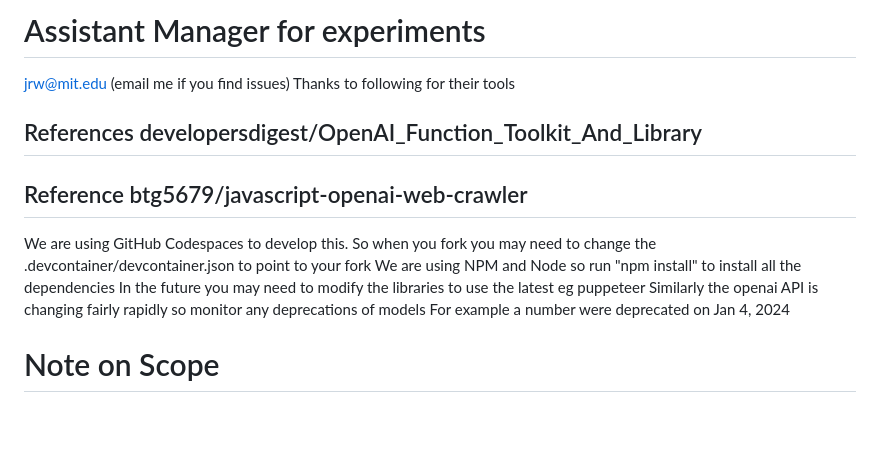
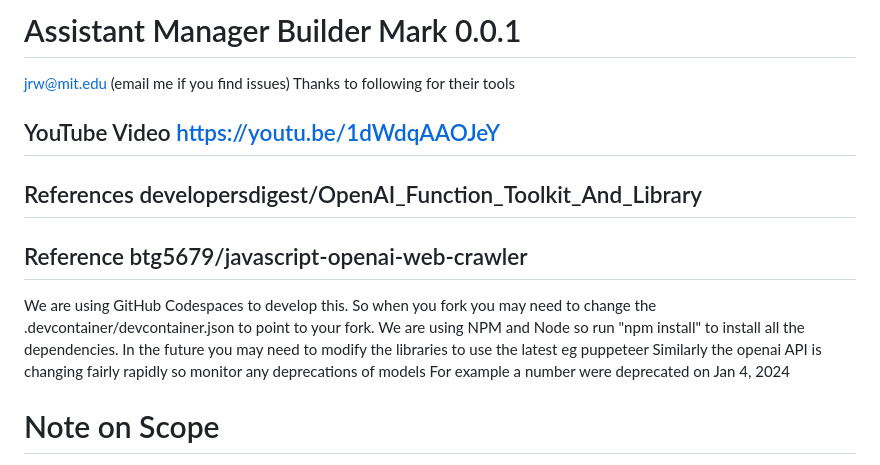
Before and after one commit to johntango/Assistants_Demo001, a Markdown page: README.md, the part around the change. Rendered like a GitHub page; blank space fills up the shorter version.

Commit message:
Video added

```diff
--- a/README.md
+++ b/README.md
@@ -1,15 +1,15 @@
-# Assistant Manager for experiments
+# Assistant Manager Builder Mark 0.0.1
 
 jrw@mit.edu (email me if you find issues)
 Thanks to following for their tools
+
+## YouTube Video https://youtu.be/1dWdqAAOJeY
 
 ## References developersdigest/OpenAI_Function_Toolkit_And_Library
 
 ## Reference btg5679/javascript-openai-web-crawler
 
-We are using GitHub Codespaces to develop this. So when you fork you may need to change the .devcontainer/devcontainer.json to point to your fork
-We are using NPM and Node so run "npm install" to install all the dependencies
-In the future you may need to modify the libraries to use the latest eg puppeteer
+We are using GitHub Codespaces to develop this. So when you fork you may need to change the .devcontainer/devcontainer.json to point to your fork. We are using NPM and Node so run "npm install" to install all the dependencies. In the future you may need to modify the libraries to use the latest eg puppeteer
 Similarly the openai API is changing fairly rapidly so monitor any deprecations of models
 For example a number were deprecated on Jan 4, 2024
 
```
